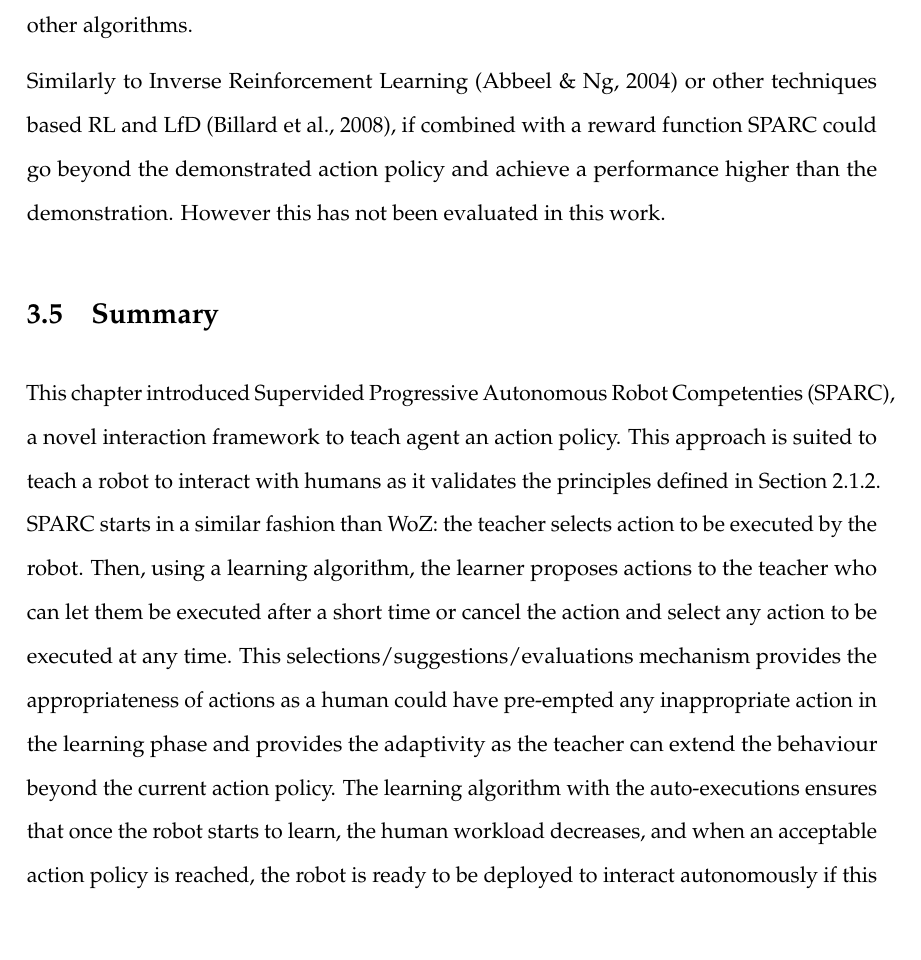
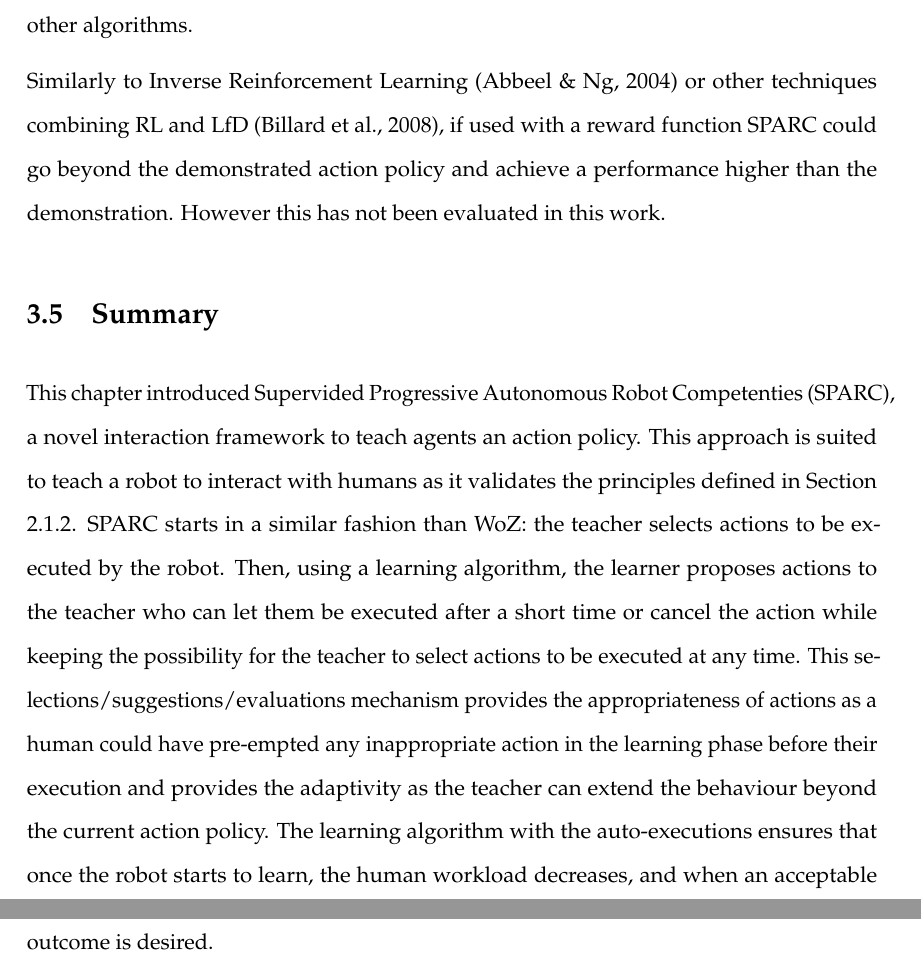
Before and after one commit to emmanuel-senft/thesis, a LaTeX thesis (00_Thesis.tex, which reads chapters/03_sparc.tex): part of page 62 of 132 before the commit and two parts of pages 62 and 63 of 132 after it, the two joined at a grey line, cut so that both start at the same text, the shorter picture padded with empty space. Compiled offline with pdfLaTeX.

Commit message:
Missing update

```diff
--- a/chapters/03_sparc.tex
+++ b/chapters/03_sparc.tex
@@ -109,8 +109,8 @@ The principles of \gls{sparc} define it at the crossroads between \acrlong{sl} a
 As such, \gls{sparc} only defines an interaction framework between a teacher and a learner, and is agnostic to the learning mechanism: it can be combined with any algorithms used in \acrlong{sl} or \acrlong{rl}. This research explored combinations with three types of algorithms: supervised learning using feed-forward neural networks in Chapter \ref{chap:woz}, reinforcement learning in Chapter \ref{chap:control} and supervised learning using instance based algorithm in Chapter \ref{chap:education}. However \gls{sparc} could be combined with a wide range of other algorithms.
 
 
-Similarly to Inverse Reinforcement Learning \citep{abbeel2004apprenticeship} or other techniques based \gls{rl} and \gls{lfd} \citep{billard2008robot}, if combined with a reward function \gls{sparc} could go beyond the demonstrated action policy and achieve a performance higher than the demonstration. However this has not been evaluated in this work.
+Similarly to Inverse Reinforcement Learning \citep{abbeel2004apprenticeship} or other techniques combining \gls{rl} and \gls{lfd} \citep{billard2008robot}, if used with a reward function \gls{sparc} could go beyond the demonstrated action policy and achieve a performance higher than the demonstration. However this has not been evaluated in this work.
 
 \section{Summary}
 
-This chapter introduced \acrfull{sparc}, a novel interaction framework to teach agent an action policy. This approach is suited to teach a robot to interact with humans as it validates the principles defined in Section \ref{ssec:back_constraints}. \gls{sparc} starts in a similar fashion than \gls{woz}: the teacher selects action to be executed by the robot. Then, using a learning algorithm, the learner proposes actions to the teacher who can let them be executed after a short time or cancel the action and select any action to be executed at any time. This selections/suggestions/evaluations mechanism provides the appropriateness of actions as a human could have pre-empted any inappropriate action in the learning phase and provides the adaptivity as the teacher can extend the behaviour beyond the current action policy. The learning algorithm with the auto-executions ensures that once the robot starts to learn, the human workload decreases, and when an acceptable action policy is reached, the robot is ready to be deployed to interact autonomously if this is desired.
+This chapter introduced \acrfull{sparc}, a novel interaction framework to teach agents an action policy. This approach is suited to teach a robot to interact with humans as it validates the principles defined in Section \ref{ssec:back_constraints}. \gls{sparc} starts in a similar fashion than \gls{woz}: the teacher selects actions to be executed by the robot. Then, using a learning algorithm, the learner proposes actions to the teacher who can let them be executed after a short time or cancel the action while keeping the possibility for the teacher to select actions to be executed at any time. This selections/suggestions/evaluations mechanism provides the appropriateness of actions as a human could have pre-empted any inappropriate action in the learning phase before their execution and provides the adaptivity as the teacher can extend the behaviour beyond the current action policy. The learning algorithm with the auto-executions ensures that once the robot starts to learn, the human workload decreases, and when an acceptable action policy is reached, the robot is ready to be deployed to interact autonomously if this outcome is desired.
```
